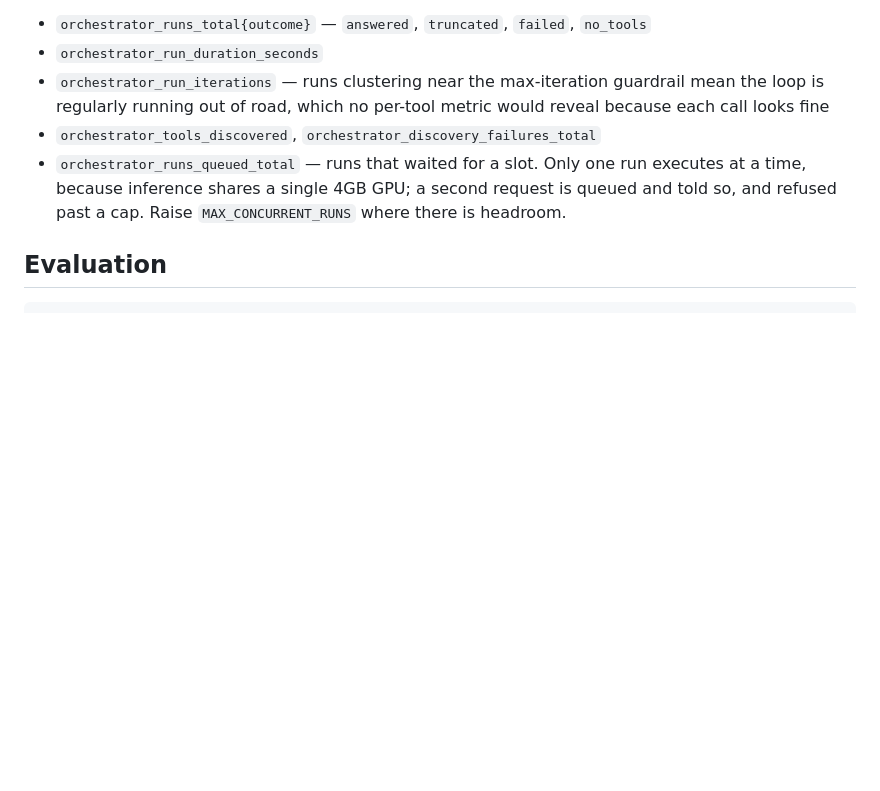
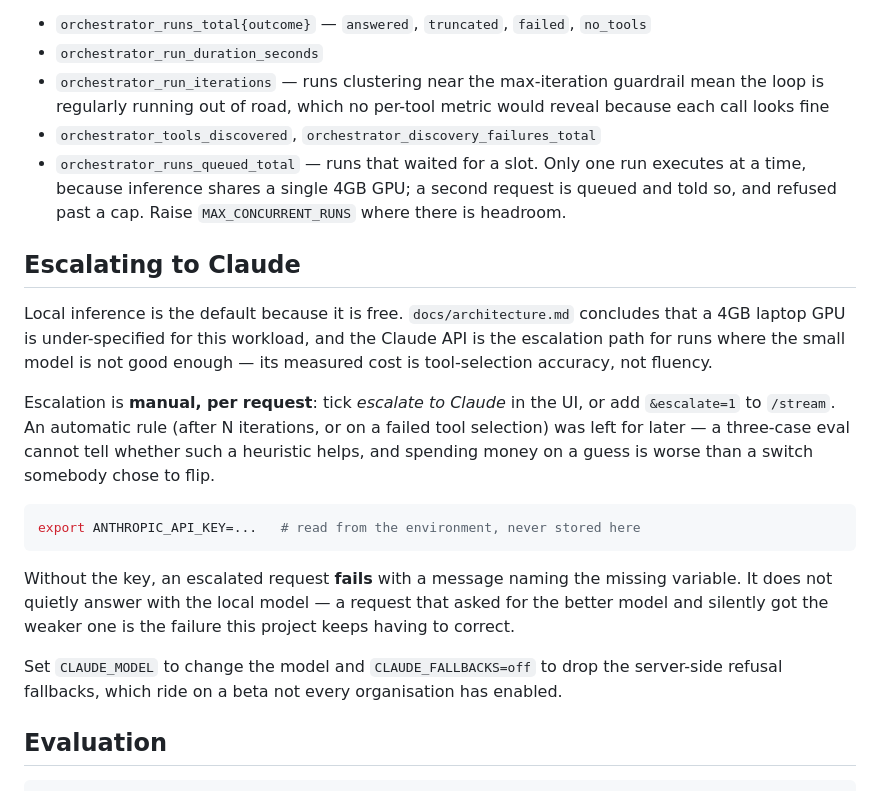
Before and after one commit to mh-naderi/distributed-agent-orchestrator, a Markdown page: README.md, the part around the change. Drawn GitHub-style; blank space fills up the shorter version.

Commit message:
Document the Claude escalation path
How to turn it on, why it is a manual switch rather than a heuristic, and
that a missing key fails the request instead of quietly downgrading it.
Also names the two environment variables worth knowing: CLAUDE_MODEL, and
CLAUDE_FALLBACKS=off for organisations without the refusal-fallback beta.

````diff
--- a/README.md
+++ b/README.md
@@ -196,6 +196,32 @@ From the orchestrator, about the loop rather than individual tools:
   request is queued and told so, and refused past a cap. Raise
   `MAX_CONCURRENT_RUNS` where there is headroom.
 
+## Escalating to Claude
+
+Local inference is the default because it is free. `docs/architecture.md`
+concludes that a 4GB laptop GPU is under-specified for this workload, and the
+Claude API is the escalation path for runs where the small model is not good
+enough — its measured cost is tool-selection accuracy, not fluency.
+
+Escalation is **manual, per request**: tick *escalate to Claude* in the UI, or
+add `&escalate=1` to `/stream`. An automatic rule (after N iterations, or on a
+failed tool selection) was left for later — a three-case eval cannot tell
+whether such a heuristic helps, and spending money on a guess is worse than a
+switch somebody chose to flip.
+
+```bash
+export ANTHROPIC_API_KEY=...   # read from the environment, never stored here
+```
+
+Without the key, an escalated request **fails** with a message naming the
+missing variable. It does not quietly answer with the local model — a request
+that asked for the better model and silently got the weaker one is the failure
+this project keeps having to correct.
+
+Set `CLAUDE_MODEL` to change the model and `CLAUDE_FALLBACKS=off` to drop the
+server-side refusal fallbacks, which ride on a beta not every organisation has
+enabled.
+
 ## Evaluation
 
 ```bash
````
